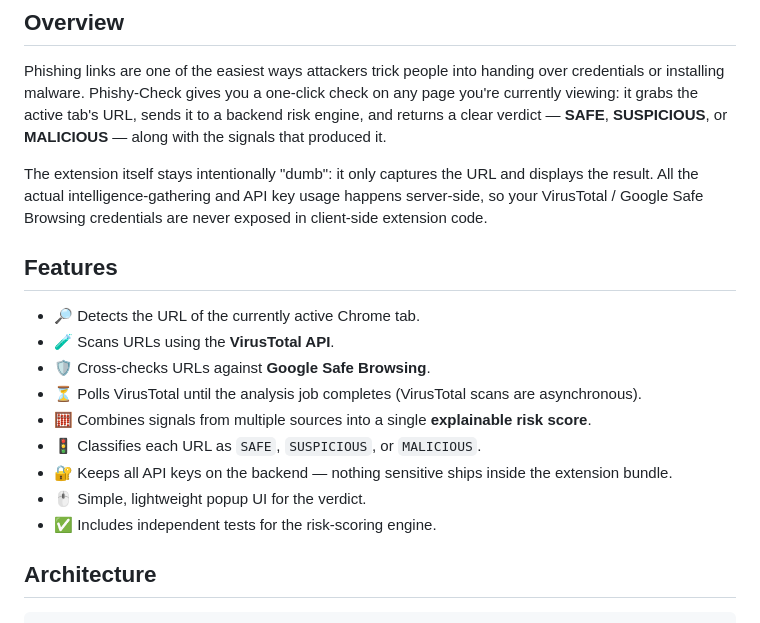
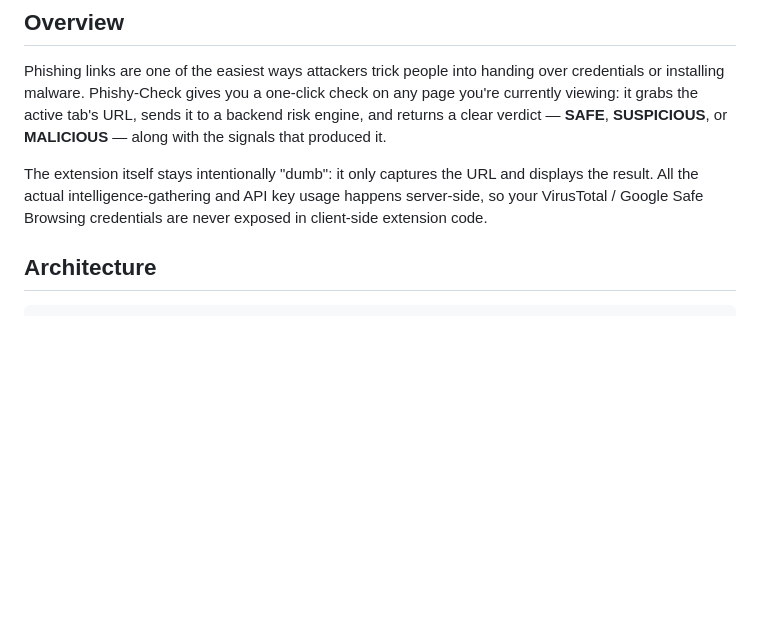
Before and after one commit to Akshit7-uni/Phishy-Check, a Markdown page: README.md, the part around the change. Drawn GitHub-style; blank space fills up the shorter version.

```diff
--- a/README.md
+++ b/README.md
@@ -7,18 +7,6 @@ Phishy-Check is a Chrome extension that analyzes the URL of your current browser
 Phishing links are one of the easiest ways attackers trick people into handing over credentials or installing malware. Phishy-Check gives you a one-click check on any page you're currently viewing: it grabs the active tab's URL, sends it to a backend risk engine, and returns a clear verdict — **SAFE**, **SUSPICIOUS**, or **MALICIOUS** — along with the signals that produced it.
 
 The extension itself stays intentionally "dumb": it only captures the URL and displays the result. All the actual intelligence-gathering and API key usage happens server-side, so your VirusTotal / Google Safe Browsing credentials are never exposed in client-side extension code.
-
-## Features
-
-- 🔎 Detects the URL of the currently active Chrome tab.
-- 🧪 Scans URLs using the **VirusTotal API**.
-- 🛡️ Cross-checks URLs against **Google Safe Browsing**.
-- ⏳ Polls VirusTotal until the analysis job completes (VirusTotal scans are asynchronous).
-- 🧮 Combines signals from multiple sources into a single **explainable risk score**.
-- 🚦 Classifies each URL as `SAFE`, `SUSPICIOUS`, or `MALICIOUS`.
-- 🔐 Keeps all API keys on the backend — nothing sensitive ships inside the extension bundle.
-- 🖱️ Simple, lightweight popup UI for the verdict.
-- ✅ Includes independent tests for the risk-scoring engine.
 
 ## Architecture
 
```
